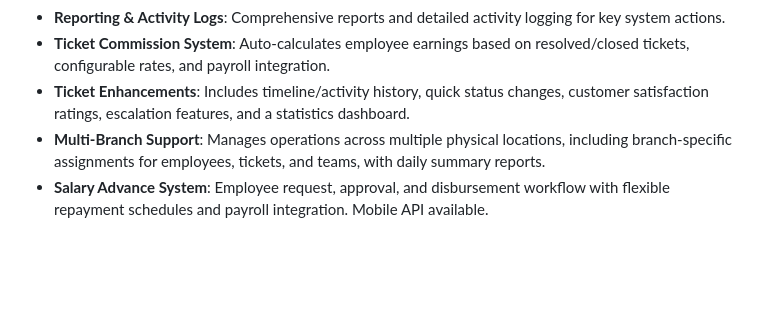
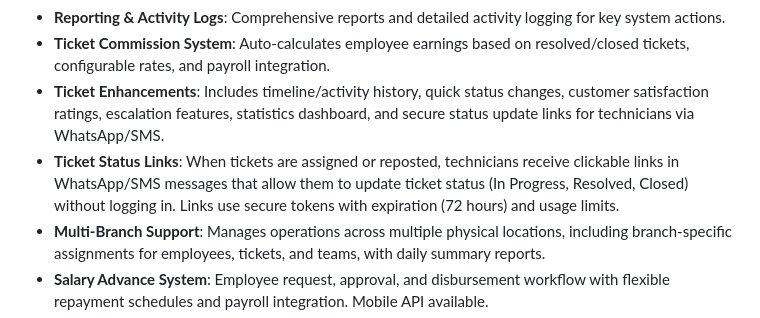
Before and after one commit to superlitenets/isp-crm-system, a Markdown page: replit.md, the part around the change. Rendered like a GitHub page; blank space fills up the shorter version.

Commit message:
Add secure links for technicians to update ticket status via messages
Update documentation to describe the new ticket status update links feature for technicians.

Replit-Commit-Author: Agent
Replit-Commit-Session-Id: 19b565d5-95fc-469d-a1eb-a40115a9043c
Replit-Commit-Checkpoint-Type: full_checkpoint
Replit-Commit-Event-Id: 81081076-4c80-4188-80dc-da6d342567f7
Replit-Commit-Screenshot-Url: https://storage.googleapis.com/screenshot-production-us-central1/e4e83611-9969-4e18-98d3-50f2ee4cdf7b/19b565d5-95fc-469d-a1eb-a40115a9043c/IW8tzwN

```diff
--- a/replit.md
+++ b/replit.md
@@ -27,7 +27,8 @@ The system features a clean, responsive design. The public-facing landing page i
 - **SmartOLT Integration**: Real-time network monitoring, ONU status tracking, and provisioning.
 - **Reporting & Activity Logs**: Comprehensive reports and detailed activity logging for key system actions.
 - **Ticket Commission System**: Auto-calculates employee earnings based on resolved/closed tickets, configurable rates, and payroll integration.
-- **Ticket Enhancements**: Includes timeline/activity history, quick status changes, customer satisfaction ratings, escalation features, and a statistics dashboard.
+- **Ticket Enhancements**: Includes timeline/activity history, quick status changes, customer satisfaction ratings, escalation features, statistics dashboard, and secure status update links for technicians via WhatsApp/SMS.
+- **Ticket Status Links**: When tickets are assigned or reposted, technicians receive clickable links in WhatsApp/SMS messages that allow them to update ticket status (In Progress, Resolved, Closed) without logging in. Links use secure tokens with expiration (72 hours) and usage limits.
 - **Multi-Branch Support**: Manages operations across multiple physical locations, including branch-specific assignments for employees, tickets, and teams, with daily summary reports.
 - **Salary Advance System**: Employee request, approval, and disbursement workflow with flexible repayment schedules and payroll integration. Mobile API available.
 - **Leave Management System**: Comprehensive tracking of multiple leave types, monthly accrual, request/approval workflow with balance validation, public holidays, and mobile API support.
```
